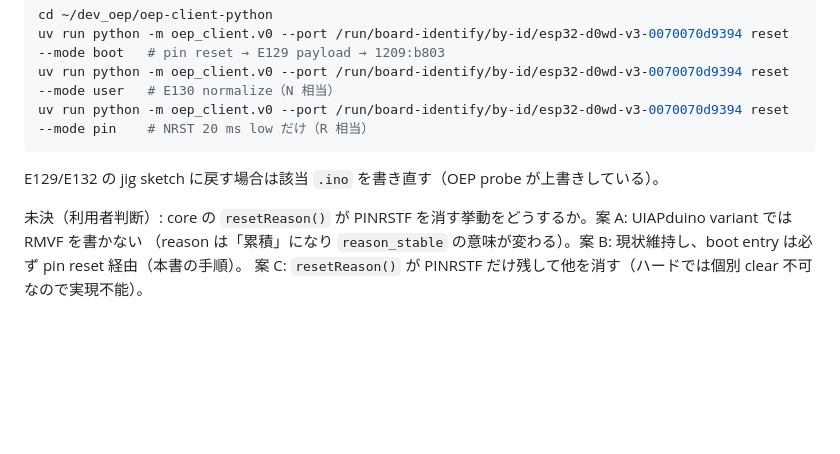
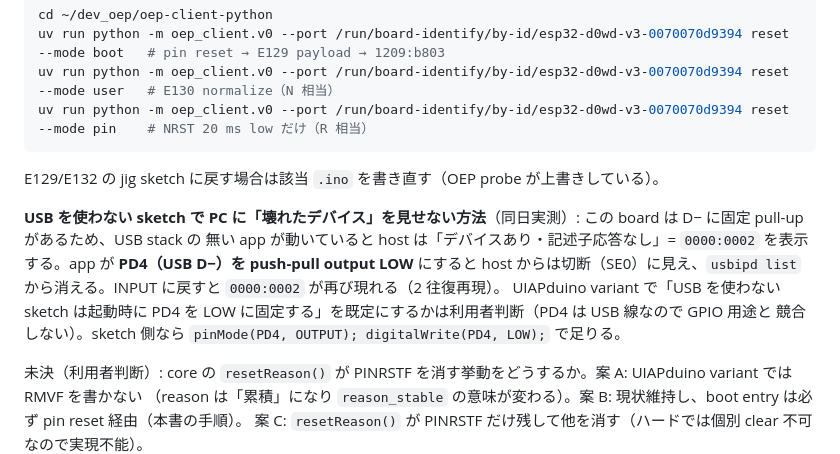
Before and after one commit to ch32-riscv-ug/ArduinoCore-CH32, a Markdown page: docs/uiapduino-hid-upload.ja.md, the part around the change. GitHub-like rendering; blank space fills up the shorter version.

Commit message:
docs: UIAPduino apps without USB can hide the broken-device entry by holding PD4 (D-) low
Co-Authored-By: Claude Fable 5.1 <noreply@anthropic.com>

```diff
--- a/docs/uiapduino-hid-upload.ja.md
+++ b/docs/uiapduino-hid-upload.ja.md
@@ -249,6 +249,12 @@ uv run python -m oep_client.v0 --port /run/board-identify/by-id/esp32-d0wd-v3-00
 
 E129/E132 の jig sketch に戻す場合は該当 `.ino` を書き直す（OEP probe が上書きしている）。
 
+**USB を使わない sketch で PC に「壊れたデバイス」を見せない方法**（同日実測）: この board は D− に固定 pull-up があるため、USB stack の
+無い app が動いていると host は「デバイスあり・記述子応答なし」= `0000:0002` を表示する。app が **PD4（USB D−）を push-pull output LOW**
+にすると host からは切断（SE0）に見え、`usbipd list` から消える。INPUT に戻すと `0000:0002` が再び現れる（2 往復再現）。
+UIAPduino variant で「USB を使わない sketch は起動時に PD4 を LOW に固定する」を既定にするかは利用者判断（PD4 は USB 線なので GPIO 用途と
+競合しない）。sketch 側なら `pinMode(PD4, OUTPUT); digitalWrite(PD4, LOW);` で足りる。
+
 未決（利用者判断）: core の `resetReason()` が PINRSTF を消す挙動をどうするか。案 A: UIAPduino variant では RMVF を書かない
 （reason は「累積」になり `reason_stable` の意味が変わる）。案 B: 現状維持し、boot entry は必ず pin reset 経由（本書の手順）。
 案 C: `resetReason()` が PINRSTF だけ残して他を消す（ハードでは個別 clear 不可なので実現不能）。
```
Also changed, not shown: docs/todo.ja.md (+2 -0 lines).
